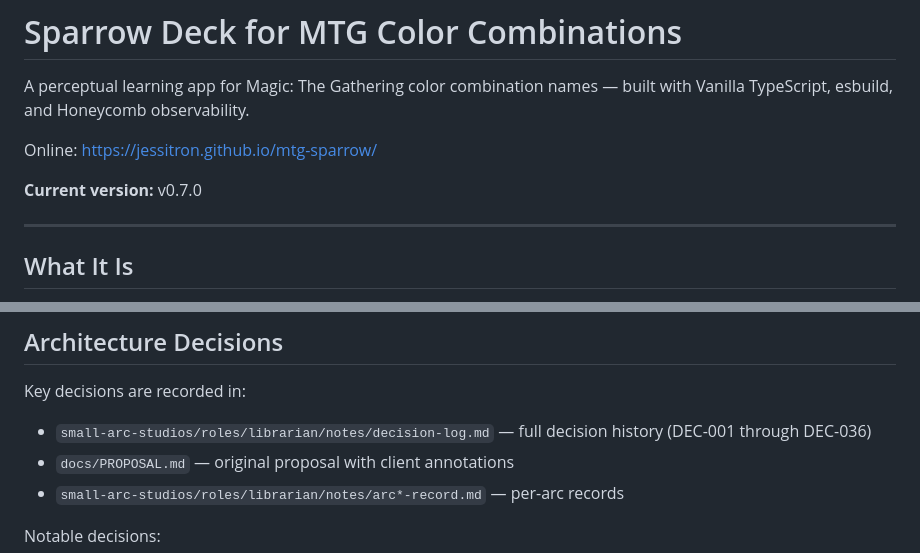
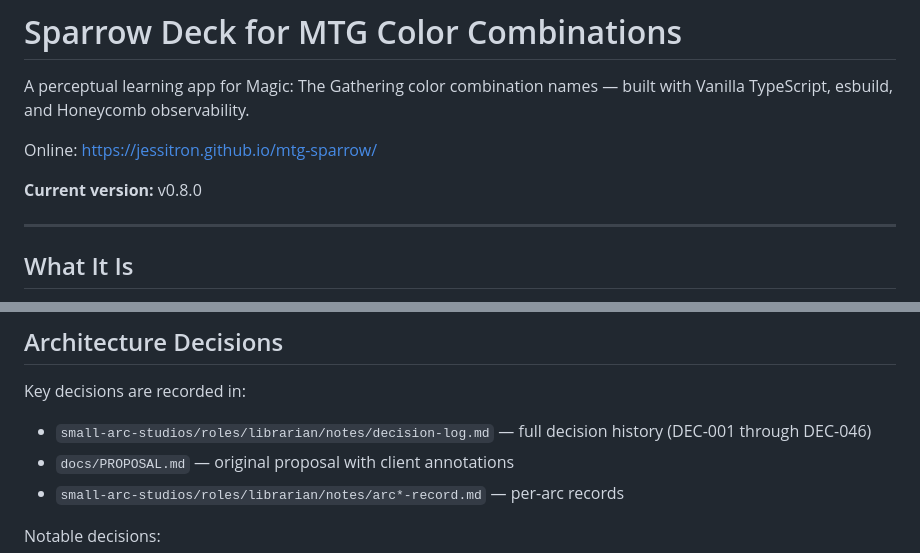
Before and after one commit to jessitron/mtg-sparrow, a Markdown page: README.md, 2 parts joined by grey strips. Drawn GitHub-style.

```diff
--- a/README.md
+++ b/README.md
@@ -4,7 +4,7 @@ A perceptual learning app for Magic: The Gathering color combination names — b
 
 Online: https://jessitron.github.io/mtg-sparrow/
 
-**Current version:** v0.7.0
+**Current version:** v0.8.0
 
 ---
 
@@ -124,7 +129,7 @@ After a session starts, the footer shows a direct link to the session trace in H
 
 Key decisions are recorded in:
 
-- `small-arc-studios/roles/librarian/notes/decision-log.md` — full decision history (DEC-001 through DEC-036)
+- `small-arc-studios/roles/librarian/notes/decision-log.md` — full decision history (DEC-001 through DEC-046)
 - `docs/PROPOSAL.md` — original proposal with client annotations
 - `small-arc-studios/roles/librarian/notes/arc*-record.md` — per-arc records
 
```
Also changed, not shown: other parts of README.md (+20 -12 lines), 2 other files.
